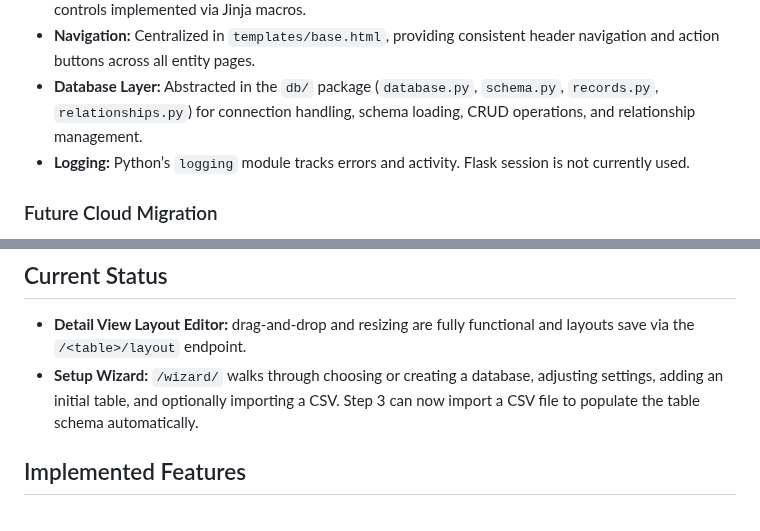
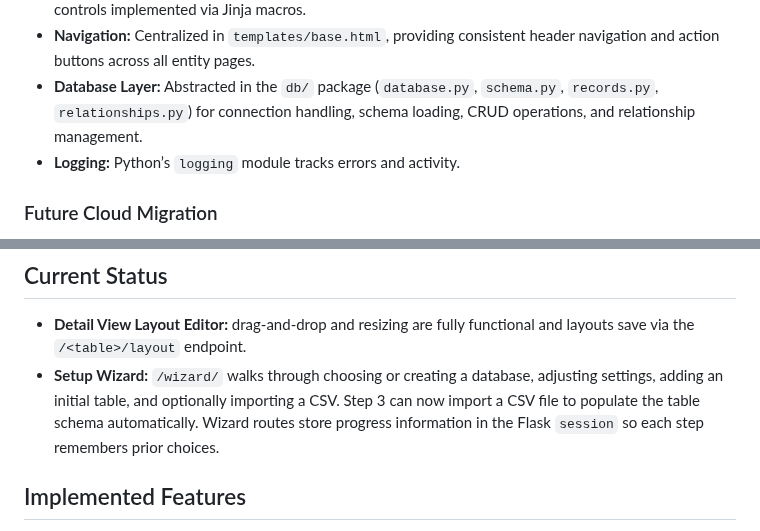
Before and after one commit to nikhilsath/crossbook, a Markdown page: README.md, 2 parts joined by grey strips. Rendered like a GitHub page.

Commit message:
docs: fix session note

```diff
--- a/README.md
+++ b/README.md
@@ -34,7 +34,7 @@ Crossbook is a structured, browser-based knowledge interface for managing conten
 * **Search & Visibility Controls:** Text-based search filters and toggleable columns for list views, with filter controls implemented via Jinja macros.
 * **Navigation:** Centralized in `templates/base.html`, providing consistent header navigation and action buttons across all entity pages.
 * **Database Layer:** Abstracted in the `db/` package (`database.py`, `schema.py`, `records.py`, `relationships.py`) for connection handling, schema loading, CRUD operations, and relationship management.
-* **Logging:** Python’s `logging` module tracks errors and activity. Flask session is not currently used.
+* **Logging:** Python’s `logging` module tracks errors and activity.
 
 ### Future Cloud Migration
 
@@ -45,7 +45,7 @@ Crossbook is a structured, browser-based knowledge interface for managing conten
 ## Current Status
 
 * **Detail View Layout Editor:** drag-and-drop and resizing are fully functional and layouts save via the `/<table>/layout` endpoint.
-* **Setup Wizard:** `/wizard/` walks through choosing or creating a database, adjusting settings, adding an initial table, and optionally importing a CSV. Step 3 can now import a CSV file to populate the table schema automatically.
+* **Setup Wizard:** `/wizard/` walks through choosing or creating a database, adjusting settings, adding an initial table, and optionally importing a CSV. Step 3 can now import a CSV file to populate the table schema automatically. Wizard routes store progress information in the Flask `session` so each step remembers prior choices.
 
 ## Implemented Features
 
```
